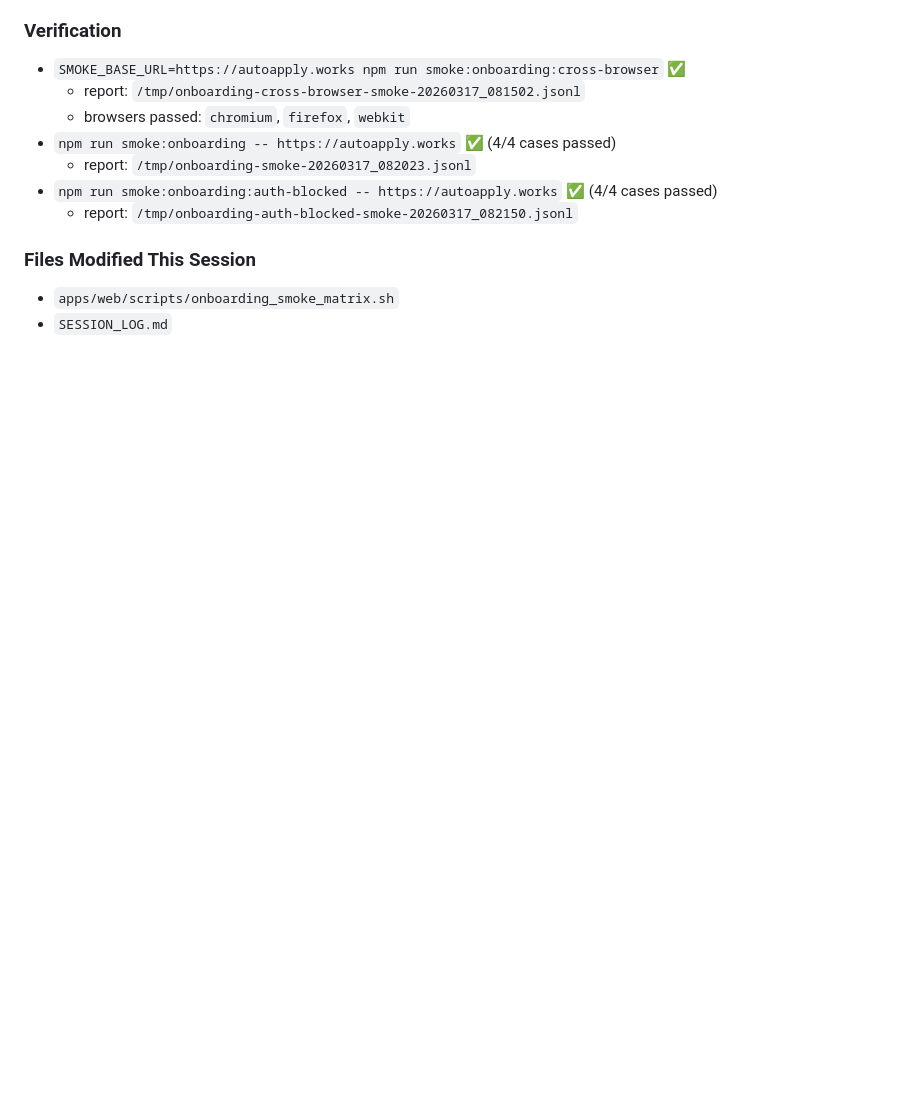
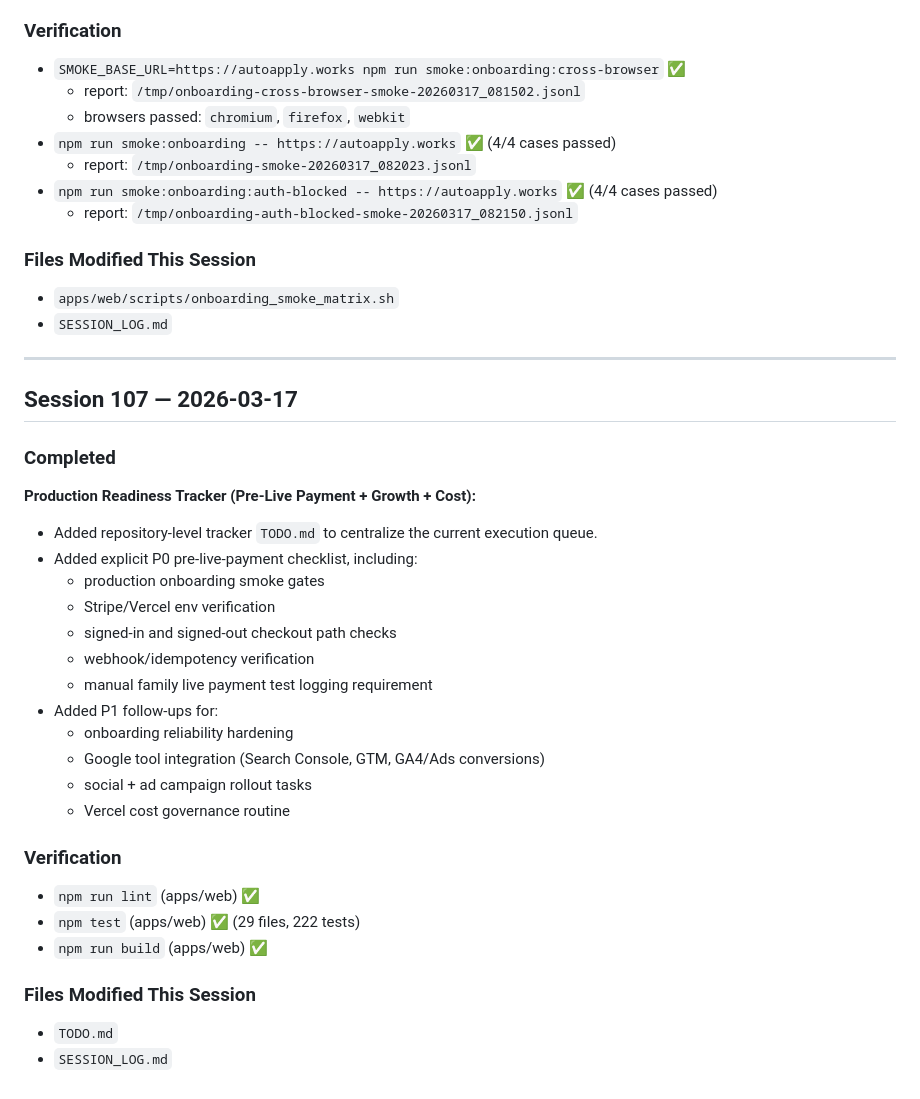
Before and after one commit to matthieukokabi/AutoApply-AI, a Markdown page: SESSION_LOG.md, the part around the change. Rendered like a GitHub page; blank space fills up the shorter version.

Commit message:
docs: add pre-live-payment readiness and growth todo tracker

```diff
--- a/SESSION_LOG.md
+++ b/SESSION_LOG.md
@@ -3563,3 +3563,32 @@ Included in this rollout:
 ### Files Modified This Session
 - `apps/web/scripts/onboarding_smoke_matrix.sh`
 - `SESSION_LOG.md`
+
+---
+
+## Session 107 — 2026-03-17
+
+### Completed
+
+**Production Readiness Tracker (Pre-Live Payment + Growth + Cost):**
+- Added repository-level tracker `TODO.md` to centralize the current execution queue.
+- Added explicit P0 pre-live-payment checklist, including:
+  - production onboarding smoke gates
+  - Stripe/Vercel env verification
+  - signed-in and signed-out checkout path checks
+  - webhook/idempotency verification
+  - manual family live payment test logging requirement
+- Added P1 follow-ups for:
+  - onboarding reliability hardening
+  - Google tool integration (Search Console, GTM, GA4/Ads conversions)
+  - social + ad campaign rollout tasks
+  - Vercel cost governance routine
+
+### Verification
+- `npm run lint` (apps/web) ✅
+- `npm test` (apps/web) ✅ (29 files, 222 tests)
+- `npm run build` (apps/web) ✅
+
+### Files Modified This Session
+- `TODO.md`
+- `SESSION_LOG.md`
```
Also changed, not shown: TODO.md (added, +54 -0 lines).
